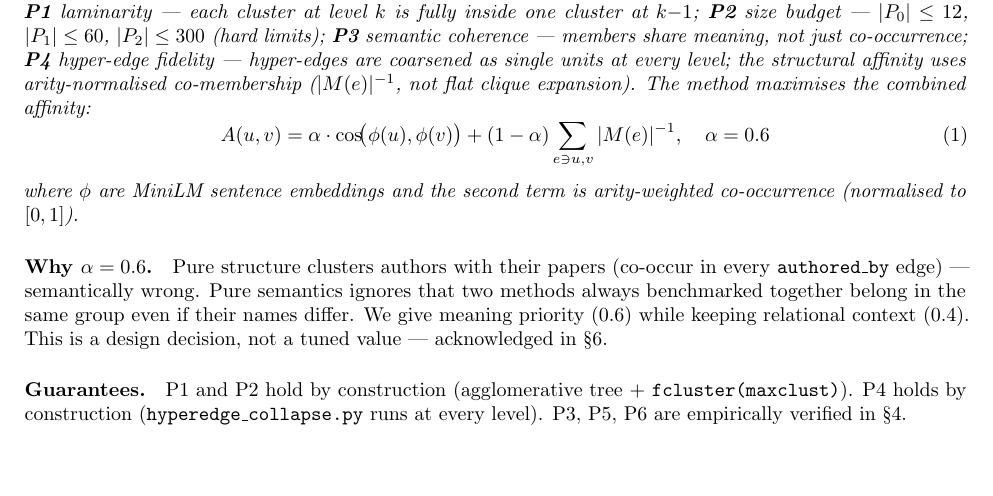
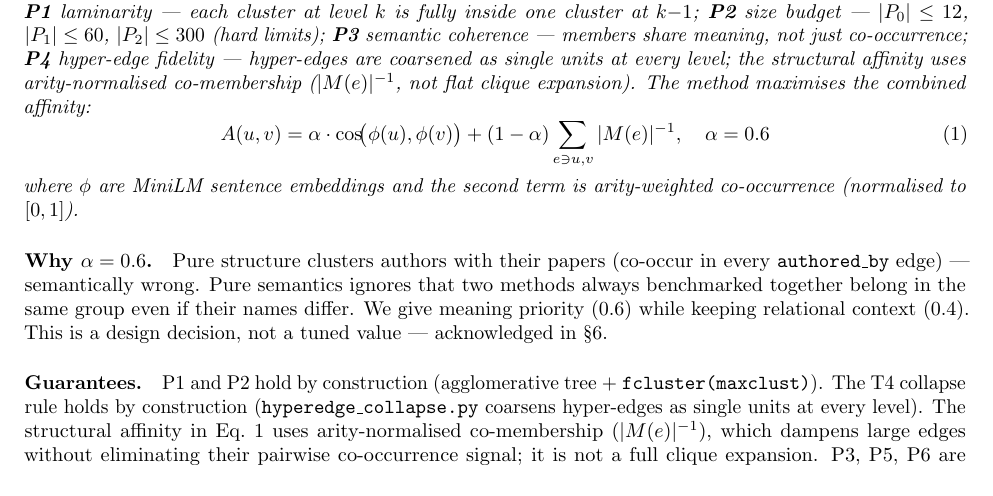
Before and after one commit to 4lirastegar/multi-resolution-tkh, a LaTeX paper (report/report.tex): part of page 1 of 5, cut so that both start at the same text. Compiled offline with pdfLaTeX.

Commit message:
report change

```diff
--- a/report/report.tex
+++ b/report/report.tex
@@ -93,7 +93,11 @@ This is a design decision, not a tuned value — acknowledged in §\ref{sec:futu
 
 \paragraph{Guarantees.}
 P1 and P2 hold by construction (agglomerative tree + \texttt{fcluster(maxclust)}).
-P4 holds by construction (\texttt{hyperedge\_collapse.py} runs at every level).
+The T4 collapse rule holds by construction (\texttt{hyperedge\_collapse.py} coarsens
+hyper-edges as single units at every level).
+The structural affinity in Eq.~\ref{eq:affinity} uses arity-normalised
+co-membership ($|M(e)|^{-1}$), which dampens large edges without eliminating
+their pairwise co-occurrence signal; it is not a full clique expansion.
 P3, P5, P6 are empirically verified in §\ref{sec:eval}.
 
 \paragraph{Rejected alternative.}
```
Also changed, not shown: report/report.pdf.
